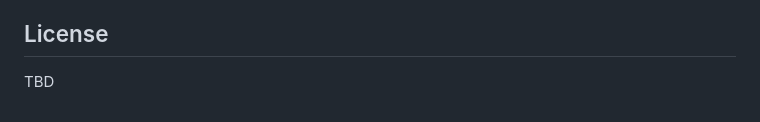
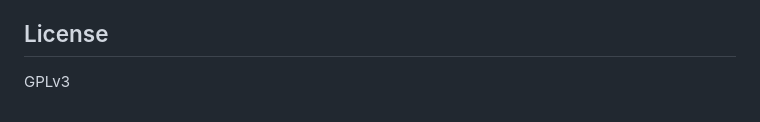
Before and after one commit to JMit-dev/dmwss, a Markdown page: README.md, the part around the change. Drawn GitHub-style.

Commit message:
Update license information to GPLv3

```diff
--- a/README.md
+++ b/README.md
@@ -130,4 +130,4 @@ This project contains no Nintendo code, ROMs, or boot ROM images. Cartridge ROMs
 
 ## License
 
-TBD
+GPLv3
```
